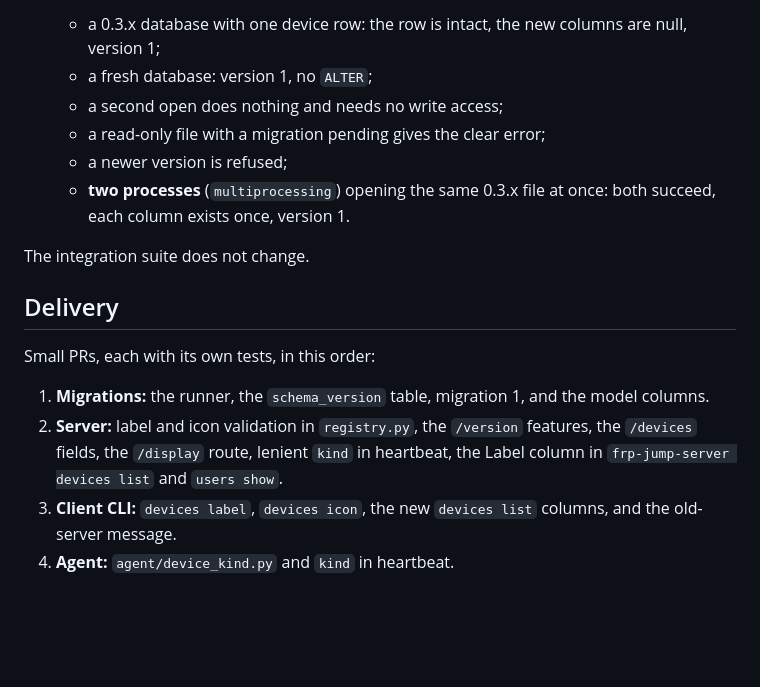
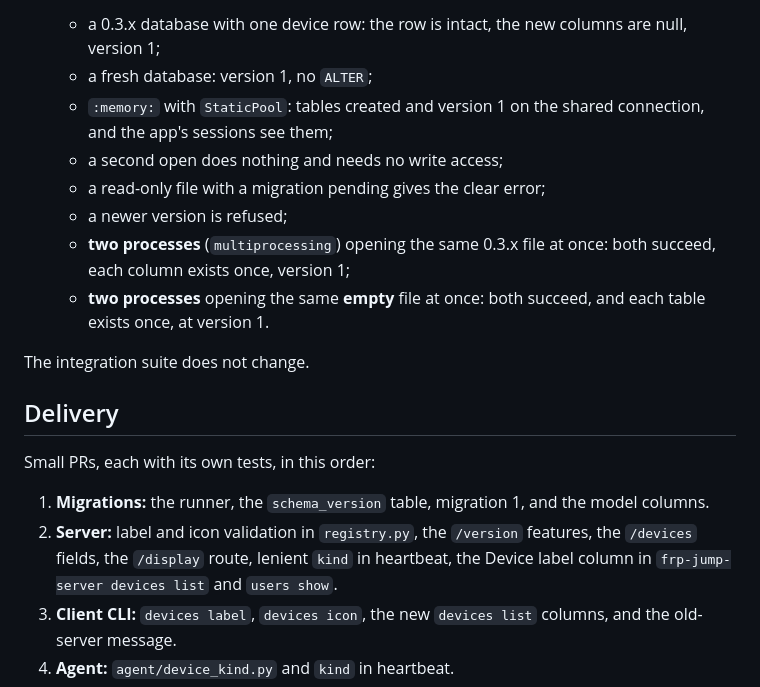
Before and after one commit to aadegtyarev/frp-jump, a Markdown page: docs/device-labels-icons_plan.md, the part around one of its changes. GitHub-like rendering; blank space fills up the shorter version.

```diff
--- a/docs/device-labels-icons_plan.md
+++ b/docs/device-labels-icons_plan.md
@@ -471,11 +519,15 @@ Unit tests in the existing files, following the repo's one-to-one layout:
   - a 0.3.x database with one device row: the row is intact, the new columns are
     null, version 1;
   - a fresh database: version 1, no `ALTER`;
+  - `:memory:` with `StaticPool`: tables created and version 1 on the shared
+    connection, and the app's sessions see them;
   - a second open does nothing and needs no write access;
   - a read-only file with a migration pending gives the clear error;
   - a newer version is refused;
   - **two processes** (`multiprocessing`) opening the same 0.3.x file at once:
-    both succeed, each column exists once, version 1.
+    both succeed, each column exists once, version 1;
+  - **two processes** opening the same **empty** file at once: both succeed,
+    and each table exists once, at version 1.
 
 The integration suite does not change.
 
@@ -487,7 +539,7 @@ Small PRs, each with its own tests, in this order:
    model columns.
 2. **Server:** label and icon validation in `registry.py`, the `/version`
    features, the `/devices` fields, the `/display` route, lenient `kind` in
-   heartbeat, the Label column in `frp-jump-server devices list` and
+   heartbeat, the Device label column in `frp-jump-server devices list` and
    `users show`.
 3. **Client CLI:** `devices label`, `devices icon`, the new `devices list`
    columns, and the old-server message.
```
Also changed, not shown: other parts of docs/device-labels-icons_plan.md (+69 -21 lines).
